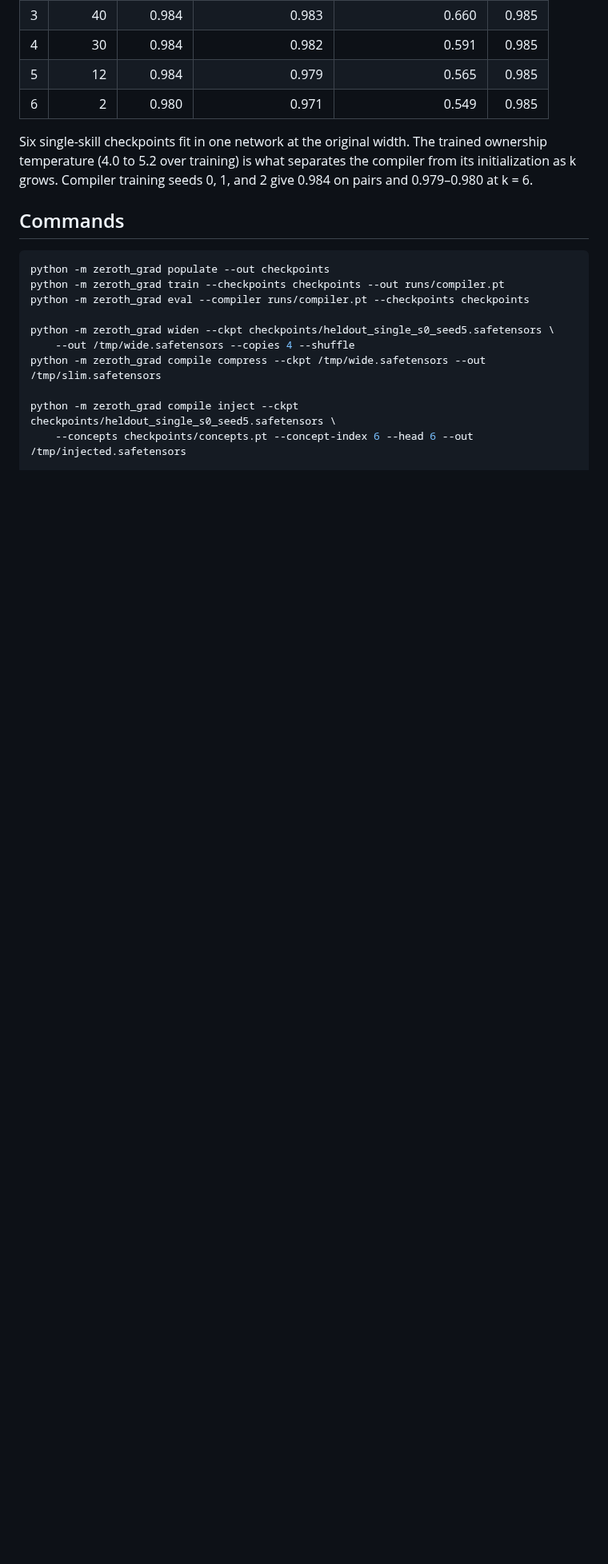
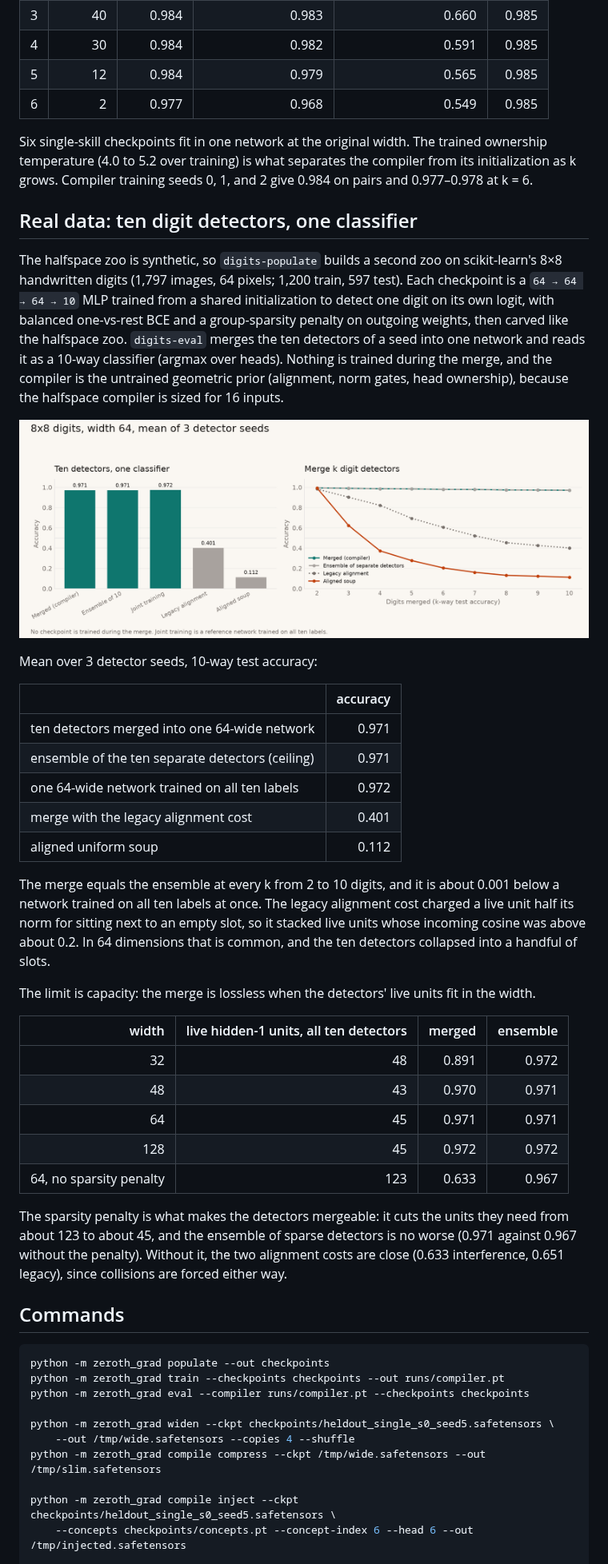
Before and after one commit to AaronGrace978/zeroth-grad, a Markdown page: README.md, the part around one of its changes. Shown at 80% size. Drawn GitHub-style; pictures changed too: docs/digits_results.png (added); blank space fills up the shorter version.

```diff
--- a/README.md
+++ b/README.md
@@ -85,9 +85,39 @@ The merge is lossless up to the ceiling, and permutation does not move it. Witho
 | 3 | 40 | 0.984 | 0.983 | 0.660 | 0.985 |
 | 4 | 30 | 0.984 | 0.982 | 0.591 | 0.985 |
 | 5 | 12 | 0.984 | 0.979 | 0.565 | 0.985 |
-| 6 | 2 | 0.980 | 0.971 | 0.549 | 0.985 |
+| 6 | 2 | 0.977 | 0.968 | 0.549 | 0.985 |
 
-Six single-skill checkpoints fit in one network at the original width. The trained ownership temperature (4.0 to 5.2 over training) is what separates the compiler from its initialization as k grows. Compiler training seeds 0, 1, and 2 give 0.984 on pairs and 0.979–0.980 at k = 6.
+Six single-skill checkpoints fit in one network at the original width. The trained ownership temperature (4.0 to 5.2 over training) is what separates the compiler from its initialization as k grows. Compiler training seeds 0, 1, and 2 give 0.984 on pairs and 0.977–0.978 at k = 6.
+
+## Real data: ten digit detectors, one classifier
+
+The halfspace zoo is synthetic, so `digits-populate` builds a second zoo on scikit-learn's 8×8 handwritten digits (1,797 images, 64 pixels; 1,200 train, 597 test). Each checkpoint is a `64 → 64 → 64 → 10` MLP trained from a shared initialization to detect one digit on its own logit, with balanced one-vs-rest BCE and a group-sparsity penalty on outgoing weights, then carved like the halfspace zoo. `digits-eval` merges the ten detectors of a seed into one network and reads it as a 10-way classifier (argmax over heads). Nothing is trained during the merge, and the compiler is the untrained geometric prior (alignment, norm gates, head ownership), because the halfspace compiler is sized for 16 inputs.
+
+![Ten merged digit detectors match their ensemble and a jointly trained network](docs/digits_results.png)
+
+Mean over 3 detector seeds, 10-way test accuracy:
+
+| | accuracy |
+| --- | ---: |
+| ten detectors merged into one 64-wide network | 0.971 |
+| ensemble of the ten separate detectors (ceiling) | 0.971 |
+| one 64-wide network trained on all ten labels | 0.972 |
+| merge with the legacy alignment cost | 0.401 |
+| aligned uniform soup | 0.112 |
+
+The merge equals the ensemble at every k from 2 to 10 digits, and it is about 0.001 below a network trained on all ten labels at once. The legacy alignment cost charged a live unit half its norm for sitting next to an empty slot, so it stacked live units whose incoming cosine was above about 0.2. In 64 dimensions that is common, and the ten detectors collapsed into a handful of slots.
+
+The limit is capacity: the merge is lossless when the detectors' live units fit in the width.
+
+| width | live hidden-1 units, all ten detectors | merged | ensemble |
+| ---: | ---: | ---: | ---: |
+| 32 | 48 | 0.891 | 0.972 |
+| 48 | 43 | 0.970 | 0.971 |
+| 64 | 45 | 0.971 | 0.971 |
+| 128 | 45 | 0.972 | 0.972 |
+| 64, no sparsity penalty | 123 | 0.633 | 0.967 |
+
+The sparsity penalty is what makes the detectors mergeable: it cuts the units they need from about 123 to about 45, and the ensemble of sparse detectors is no worse (0.971 against 0.967 without the penalty). Without it, the two alignment costs are close (0.633 interference, 0.651 legacy), since collisions are forced either way.
 
 ## Commands
 
```
Also changed, not shown: other parts of README.md (+9 -4 lines), docs/heldout_results.png, 11 other files.
